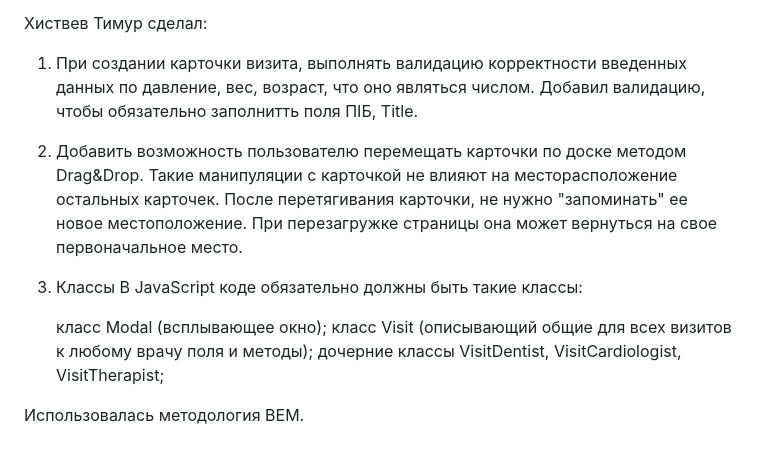
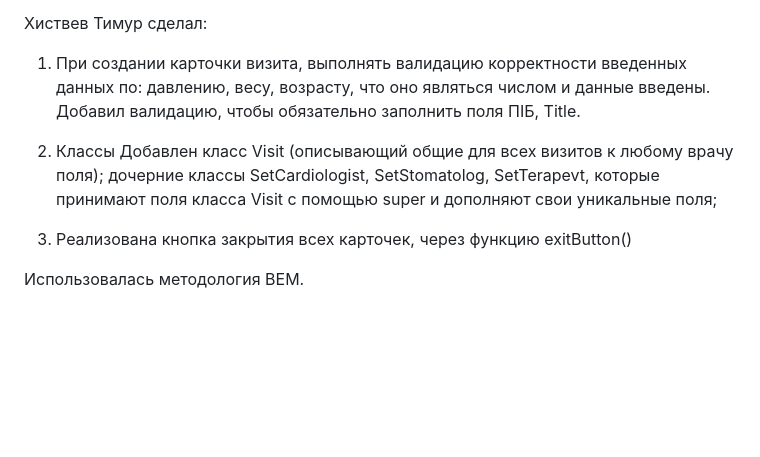
Before and after one commit to ViktorLytvynenko/StepProject3, a Markdown page: readme.md, the part around the change. GitHub-like rendering; blank space fills up the shorter version.

Commit message:
Added description

```diff
--- a/readme.md
+++ b/readme.md
@@ -28,15 +28,13 @@
 5. Наконец, были добавлены фильтры для визитов.
 
 Хиствев Тимур сделал:
-1. При создании карточки визита, выполнять валидацию корректности введенных данных по давление, вес, возраст, что оно являться числом.
-Добавил валидацию, чтобы обязательно заполнитть поля ПІБ, Title.
-2. Добавить возможность пользователю перемещать карточки по доске методом Drag&Drop. Такие манипуляции с карточкой не влияют на месторасположение остальных карточек. После перетягивания карточки, не нужно "запоминать" ее новое местоположение. При перезагружке страницы она может вернуться на свое первоначальное место.
-3. Классы
-В JavaScript коде обязательно должны быть такие классы:
+1. При создании карточки визита, выполнять валидацию корректности введенных данных по: давлению, весу, возрасту, что оно являться числом и данные введены.
+Добавил валидацию, чтобы обязательно заполнить поля ПІБ, Title.
 
-    класс Modal (всплывающее окно);
-    класс Visit (описывающий общие для всех визитов к любому врачу поля и методы);
-    дочерние классы VisitDentist, VisitCardiologist, VisitTherapist;
+2. Классы
+Добавлен класс Visit (описывающий общие для всех визитов к любому врачу поля);
+    дочерние классы SetCardiologist, SetStomatolog, SetTerapevt, которые принимают поля класса Visit с помощью super и дополняют свои уникальные поля;
 
+3. Реализована кнопка закрытия всех карточек, через функцию exitButton()
 
 Использовалась методология BEM.
```
